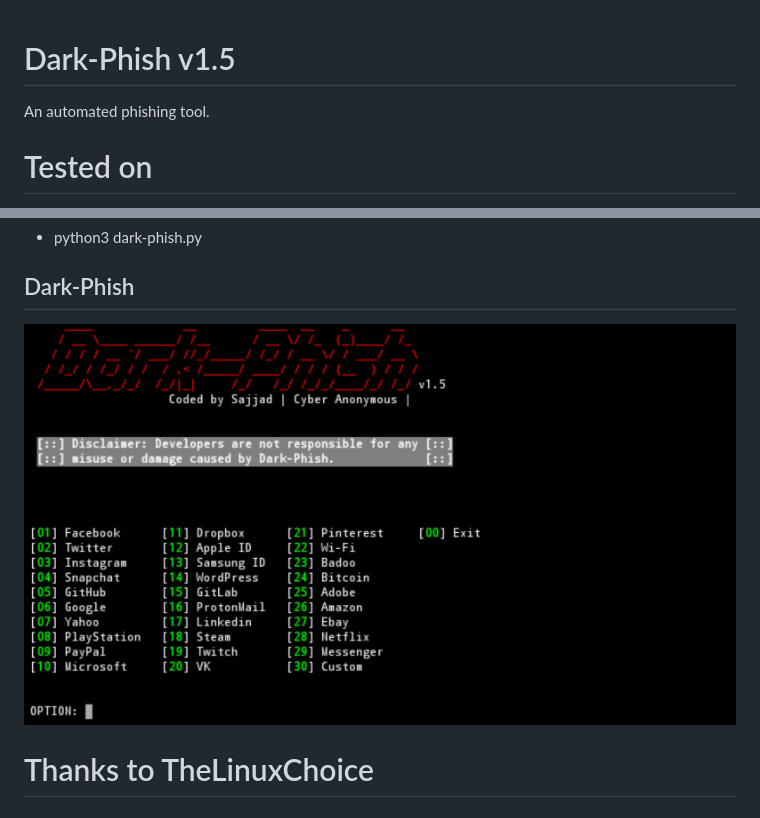
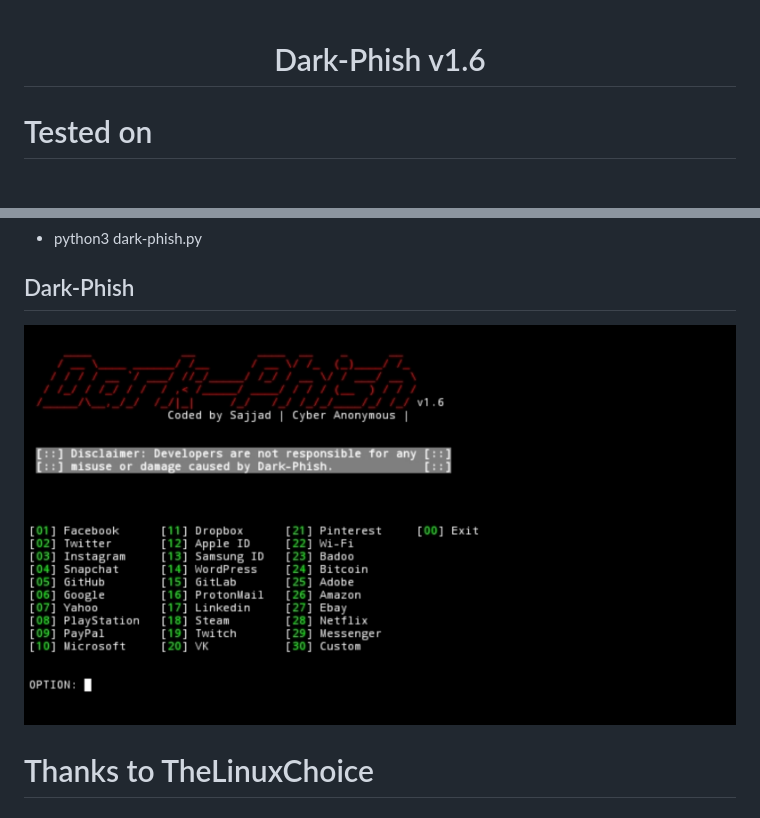
Before and after one commit to Cyber-Anonymous/Dark-Phish, a Markdown page: README.md, 2 parts joined by grey strips. Drawn GitHub-style; pictures changed too: core/image.png.

Commit message:
Dark-Phish 1.6

```diff
--- a/README.md
+++ b/README.md
@@ -1,7 +1,7 @@
 <center><img src="core/logo.png"/><br><br></center>
 
-# Dark-Phish v1.5
-An automated phishing tool.
+<h1 align="center"> Dark-Phish v1.6</h1>
+
 
 # Tested on
 - Kali Linux
```
Also changed, not shown: 1 other file.
